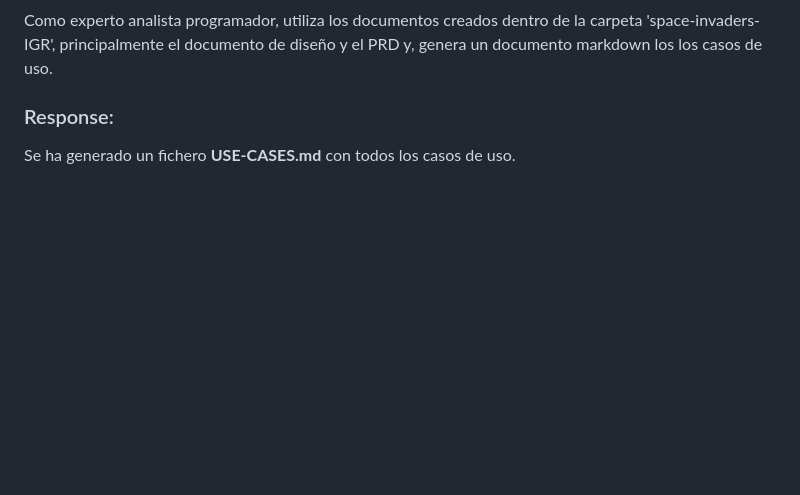
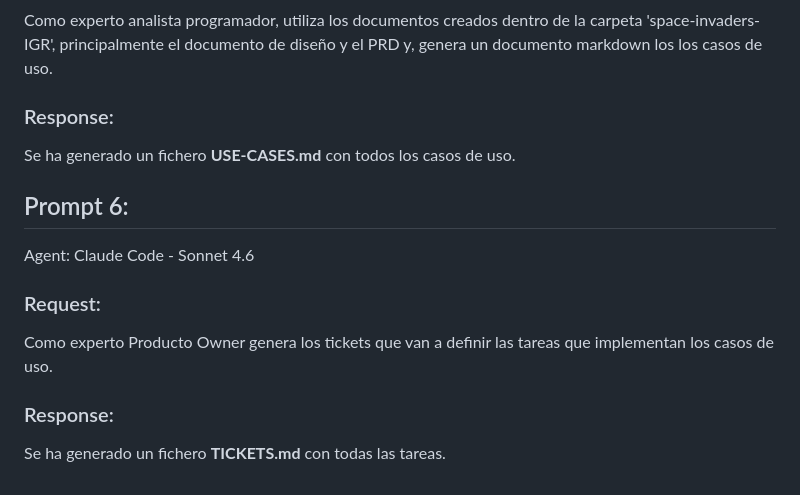
Before and after one commit to igomez-ai4devs-projects/AI4Devs-Videogame-2604, a Markdown page: space-invaders-IGR/prompts.md, the part around the change. GitHub-like rendering; blank space fills up the shorter version.

Commit message:
Add tickets with tasks

```diff
--- a/space-invaders-IGR/prompts.md
+++ b/space-invaders-IGR/prompts.md
@@ -110,3 +110,17 @@ Como experto analista programador, utiliza los documentos creados dentro de la c
 Se ha generado un fichero **USE-CASES.md** con todos los casos de uso.
 
 </br>
+
+## Prompt 6:
+
+Agent: Claude Code - Sonnet 4.6
+
+### Request:
+
+Como experto Producto Owner genera los tickets que van a definir las tareas que implementan los casos de uso.
+
+### Response:
+
+Se ha generado un fichero **TICKETS.md** con todas las tareas.
+
+</br>
```
Also changed, not shown: space-invaders-IGR/TICKETS.md (added, +305 -0 lines).
